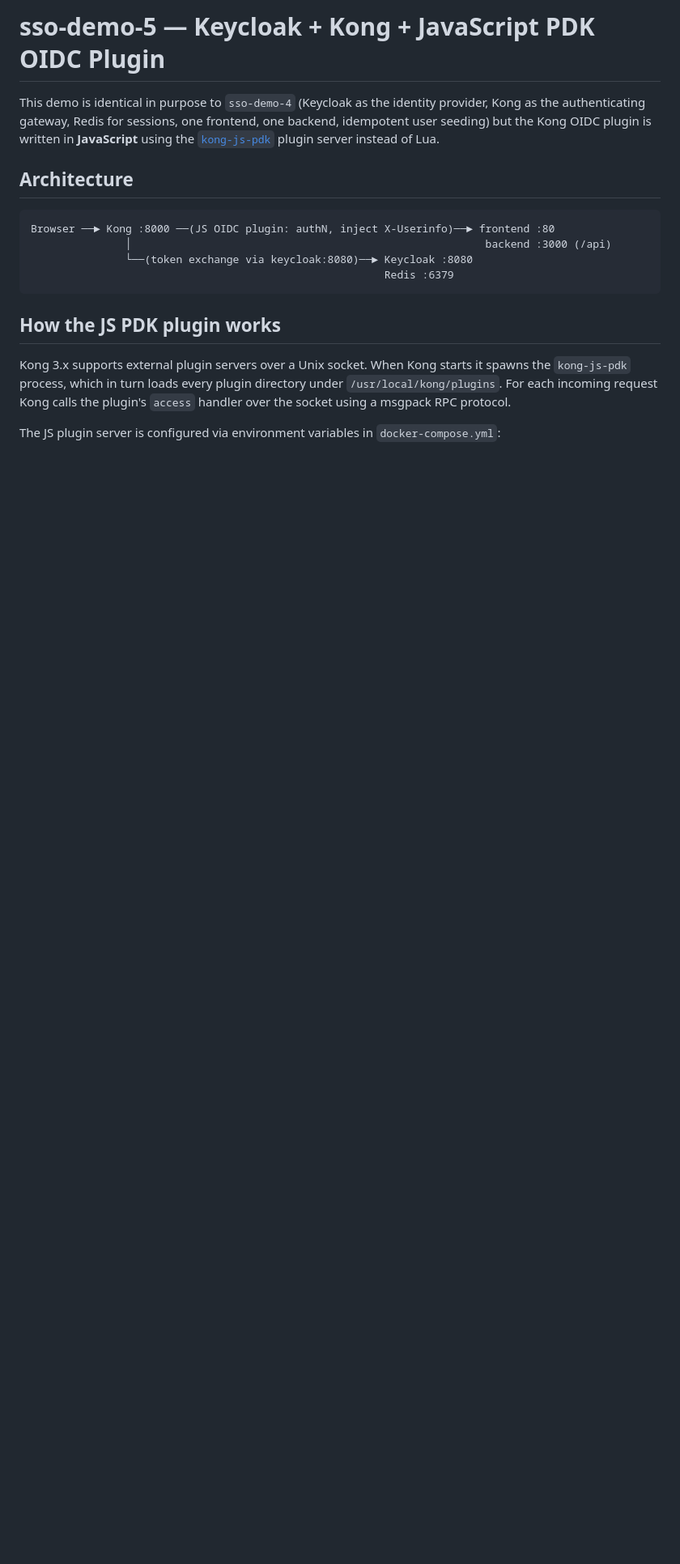
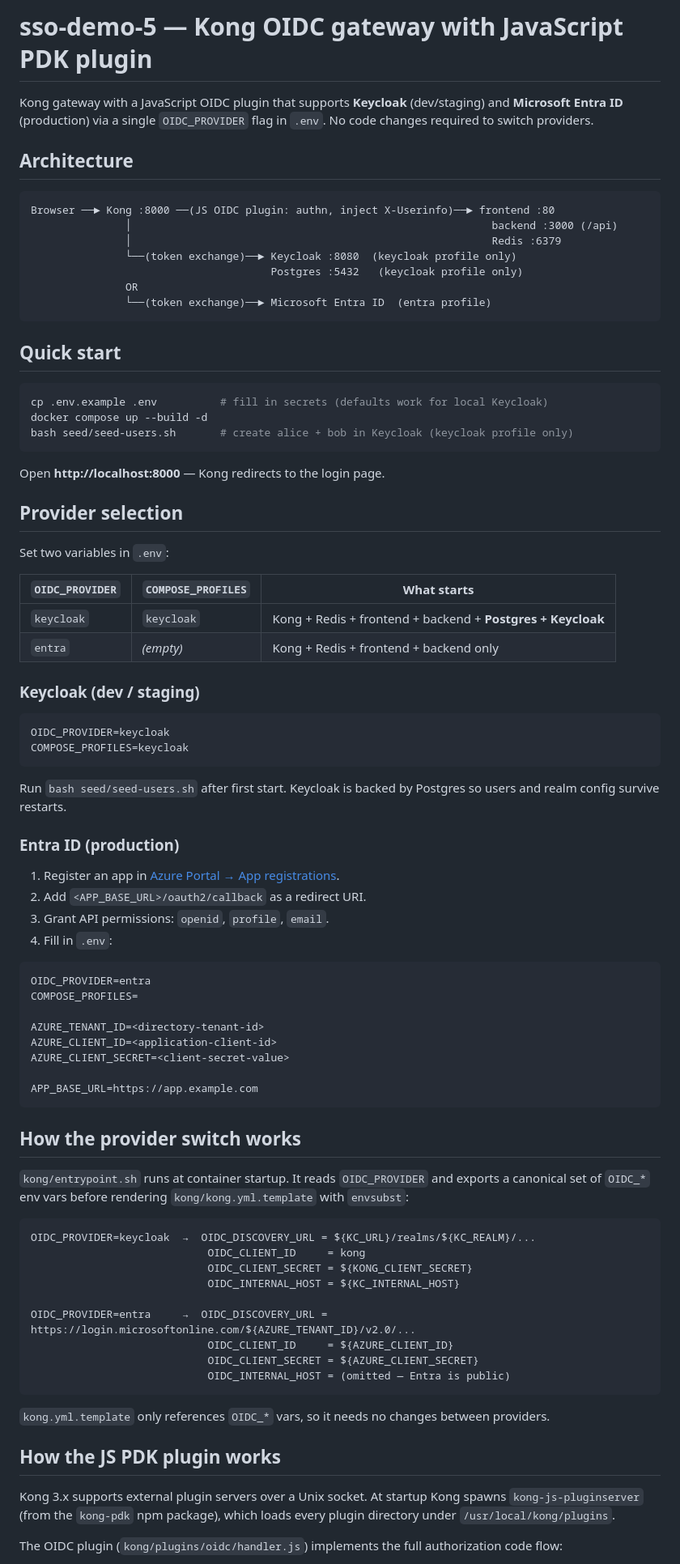
Before and after one commit to ogbiyoyosky/sso-demo, a Markdown page: sso-demo-5/README.md, the part around one of its changes. Shown at 81% size. Drawn GitHub-style; blank space fills up the shorter version.

Commit message:
update README for multi-provider OIDC, Postgres, and current architecture
Co-Authored-By: Claude Sonnet 4.6 <noreply@anthropic.com>

````diff
--- a/sso-demo-5/README.md
+++ b/sso-demo-5/README.md
@@ -1,25 +1,94 @@
-# sso-demo-5 — Keycloak + Kong + JavaScript PDK OIDC Plugin
+# sso-demo-5 — Kong OIDC gateway with JavaScript PDK plugin
 
-This demo is identical in purpose to `sso-demo-4` (Keycloak as the identity provider,
-Kong as the authenticating gateway, Redis for sessions, one frontend, one backend,
-idempotent user seeding) but the Kong OIDC plugin is written in **JavaScript** using
-the [`kong-js-pdk`](https://github.com/Kong/kong-js-pdk) plugin server instead of Lua.
+Kong gateway with a JavaScript OIDC plugin that supports **Keycloak** (dev/staging)
+and **Microsoft Entra ID** (production) via a single `OIDC_PROVIDER` flag in `.env`.
+No code changes required to switch providers.
 
 ## Architecture
 
 ```
-Browser ──► Kong :8000 ──(JS OIDC plugin: authN, inject X-Userinfo)──► frontend :80
-               │                                                        backend :3000 (/api)
-               └──(token exchange via keycloak:8080)──► Keycloak :8080
-                                                        Redis :6379
+Browser ──► Kong :8000 ──(JS OIDC plugin: authn, inject X-Userinfo)──► frontend :80
+               │                                                         backend :3000 (/api)
+               │                                                         Redis :6379
+               └──(token exchange)──► Keycloak :8080  (keycloak profile only)
+                                      Postgres :5432   (keycloak profile only)
+               OR
+               └──(token exchange)──► Microsoft Entra ID  (entra profile)
 ```
+
+## Quick start
+
+```bash
+cp .env.example .env          # fill in secrets (defaults work for local Keycloak)
+docker compose up --build -d
+bash seed/seed-users.sh       # create alice + bob in Keycloak (keycloak profile only)
+```
+
+Open **http://localhost:8000** — Kong redirects to the login page.
+
+## Provider selection
+
+Set two variables in `.env`:
+
+| `OIDC_PROVIDER` | `COMPOSE_PROFILES` | What starts |
+|---|---|---|
+| `keycloak` | `keycloak` | Kong + Redis + frontend + backend + **Postgres + Keycloak** |
+| `entra` | *(empty)* | Kong + Redis + frontend + backend only |
+
+### Keycloak (dev / staging)
+
+```dotenv
+OIDC_PROVIDER=keycloak
+COMPOSE_PROFILES=keycloak
+```
+
+Run `bash seed/seed-users.sh` after first start. Keycloak is backed by Postgres so
+users and realm config survive restarts.
+
+### Entra ID (production)
+
+1. Register an app in [Azure Portal → App registrations](https://portal.azure.com).
+2. Add `<APP_BASE_URL>/oauth2/callback` as a redirect URI.
+3. Grant API permissions: `openid`, `profile`, `email`.
+4. Fill in `.env`:
+
+```dotenv
+OIDC_PROVIDER=entra
+COMPOSE_PROFILES=
+
+AZURE_TENANT_ID=<directory-tenant-id>
+AZURE_CLIENT_ID=<application-client-id>
+AZURE_CLIENT_SECRET=<client-secret-value>
+
+APP_BASE_URL=https://app.example.com
+```
+
+## How the provider switch works
+
+`kong/entrypoint.sh` runs at container startup. It reads `OIDC_PROVIDER` and exports
+a canonical set of `OIDC_*` env vars before rendering `kong/kong.yml.template` with
+`envsubst`:
+
+```
+OIDC_PROVIDER=keycloak  →  OIDC_DISCOVERY_URL = ${KC_URL}/realms/${KC_REALM}/...
+                            OIDC_CLIENT_ID     = kong
+                            OIDC_CLIENT_SECRET = ${KONG_CLIENT_SECRET}
+                            OIDC_INTERNAL_HOST = ${KC_INTERNAL_HOST}
+
+OIDC_PROVIDER=entra     →  OIDC_DISCOVERY_URL = https://login.microsoftonline.com/${AZURE_TENANT_ID}/v2.0/...
+                            OIDC_CLIENT_ID     = ${AZURE_CLIENT_ID}
+                            OIDC_CLIENT_SECRET = ${AZURE_CLIENT_SECRET}
+                            OIDC_INTERNAL_HOST = (omitted — Entra is public)
+```
+
+`kong.yml.template` only references `OIDC_*` vars, so it needs no changes between providers.
 
 ## How the JS PDK plugin works
 
-Kong 3.x supports external plugin servers over a Unix socket. When Kong starts it
-spawns the `kong-js-pdk` process, which in turn loads every plugin directory under
-`/usr/local/kong/plugins`. For each incoming request Kong calls the plugin's `access`
-handler over the socket using a msgpack RPC protocol.
+Kong 3.x supports external plugin servers over a Unix socket. At startup Kong spawns
+`kong-js-pluginserver` (from the `kong-pdk` npm package), which loads every plugin
+directory under `/usr/local/kong/plugins`.
 
-The JS plugin server is configured via environment variables in `docker-compose.yml`:
+The OIDC plugin (`kong/plugins/oidc/handler.js`) implements the full authorization
+code flow:
 
````
Also changed, not shown: other parts of sso-demo-5/README.md (+53 -59 lines).
